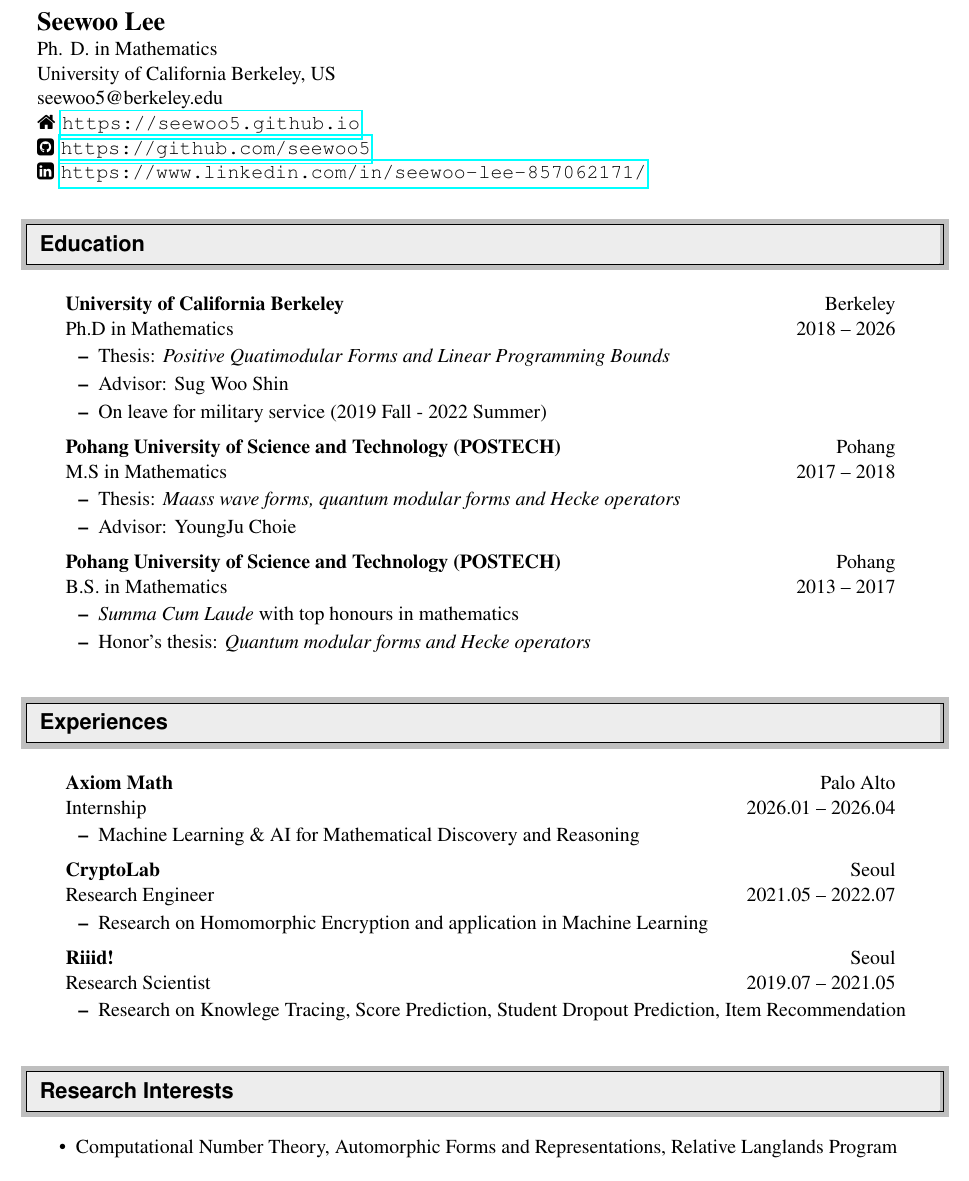
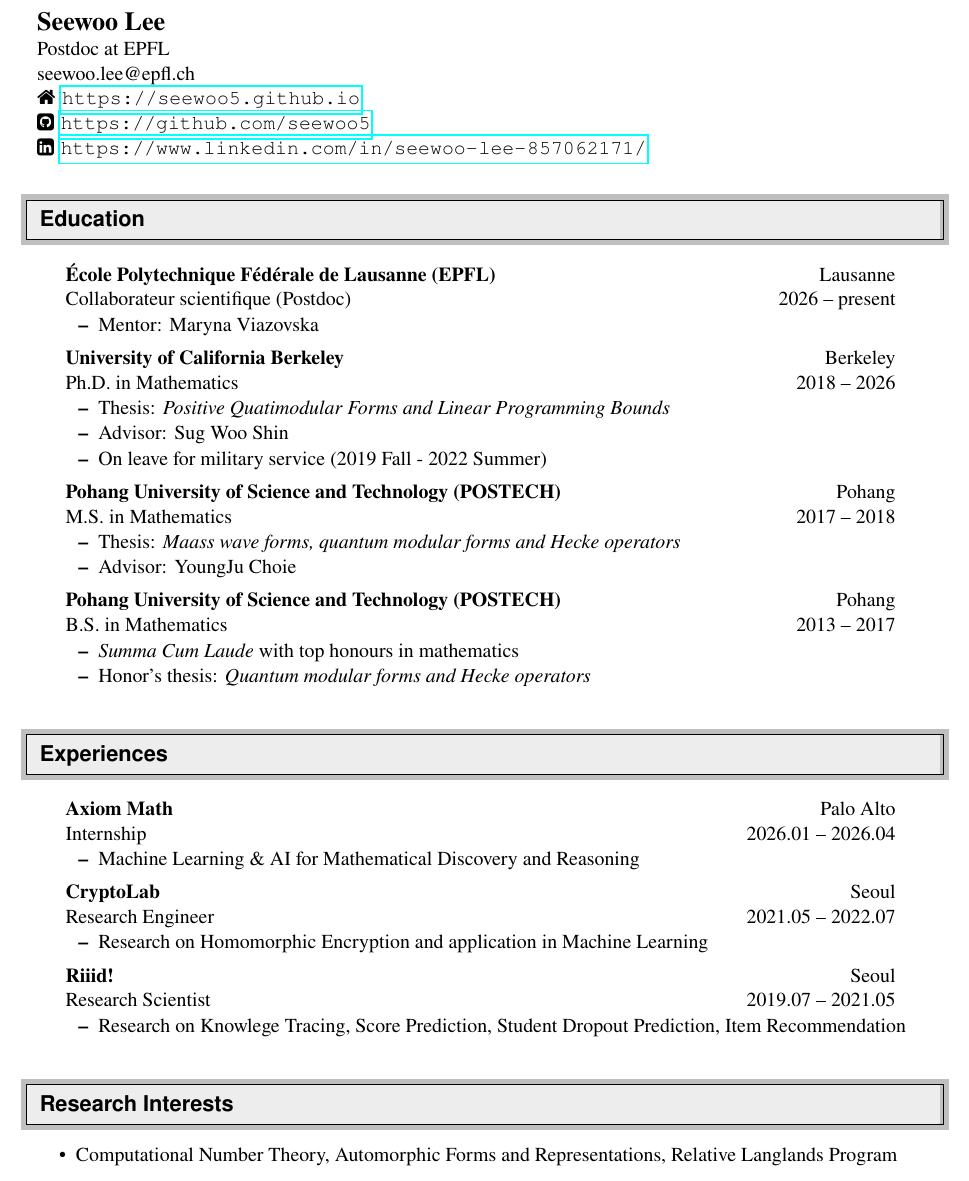
Before and after one commit to seewoo5/seewoo5.github.io, a LaTeX CV (assets/cv/CV.tex): part of page 1 of 7, cut so that both start at the same text. Compiled offline with pdfLaTeX.

Commit message:
update cv

```diff
--- a/assets/cv/CV.tex
+++ b/assets/cv/CV.tex
@@ -76,9 +76,10 @@
   & \\
 %-----------------------------------------------------------
   \textbf{\Large Seewoo Lee} & \\
-  Ph. D. in Mathematics& \\
-  University of California Berkeley, US  \\
-  seewoo5@berkeley.edu \\
+%   Ph. D. in Mathematics& \\
+%   University of California Berkeley, US  \\
+  Postdoc at EPFL & \\
+  seewoo.lee@epfl.ch \\
   \faHome\,\,\url{https://seewoo5.github.io} \\
   \faGithubSquare\,\,\url{https://github.com/seewoo5} \\
   \faLinkedinSquare\,\,\url{https://www.linkedin.com/in/seewoo-lee-857062171/}
@@ -91,7 +92,15 @@
 %%%%%%%%%%%%%%%%%%%%%%%%%%%%%%
 \begin{itemize}[leftmargin=5.5mm]
 \item[]
-	\ressubheading{University of California Berkeley}{Berkeley}{Ph.D in Mathematics}{2018 -- 2026}
+	\ressubheading{\'{E}cole Polytechnique F\'{e}d\'{e}rale de Lausanne (EPFL)}{Lausanne}{Collaborateur scientifique (Postdoc)}{2026 -- present}
+	\begin{itemize}
+		% \resitem{Thesis: \emph{Positive Quatimodular Forms and Linear Programming Bounds}}
+		\resitem{Mentor: Maryna Viazovska}
+		% \resitem{On leave for military service (2019 Fall - 2022 Summer)}
+	\end{itemize}
+
+\item[]
+	\ressubheading{University of California Berkeley}{Berkeley}{Ph.D. in Mathematics}{2018 -- 2026}
 	\begin{itemize}
 		\resitem{Thesis: \emph{Positive Quatimodular Forms and Linear Programming Bounds}}
 		\resitem{Advisor: Sug Woo Shin}
@@ -99,7 +108,7 @@
 	\end{itemize}
 
 \item[]
-	\ressubheading{Pohang University of Science and Technology (POSTECH)}{Pohang}{M.S in Mathematics}{2017 -- 2018}
+	\ressubheading{Pohang University of Science and Technology (POSTECH)}{Pohang}{M.S. in Mathematics}{2017 -- 2018}
 	\begin{itemize}
 		\resitem{Thesis: \emph{Maass wave forms, quantum modular forms and Hecke operators}}
 		\resitem{Advisor: YoungJu Choie}
```
Also changed, not shown: assets/cv/CV.pdf.
